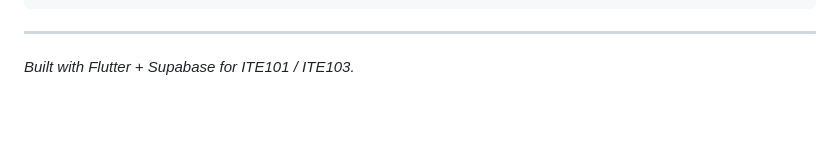
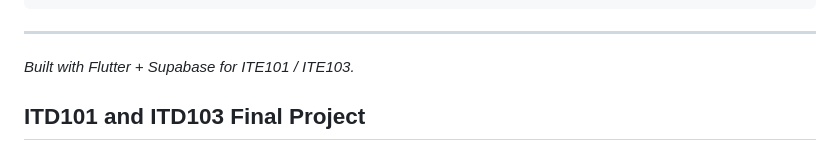
Before and after one commit to SamWise-10/ITE101-Project, a Markdown page: README.md, the part around the change. GitHub-like rendering; blank space fills up the shorter version.

Commit message:
Add something in the Readme

```diff
--- a/README.md
+++ b/README.md
@@ -339,3 +339,4 @@ flutter doctor -v           # environment diagnostics
 ---
 
 _Built with Flutter + Supabase for ITE101 / ITE103._
+## ITD101 and ITD103 Final Project
```
